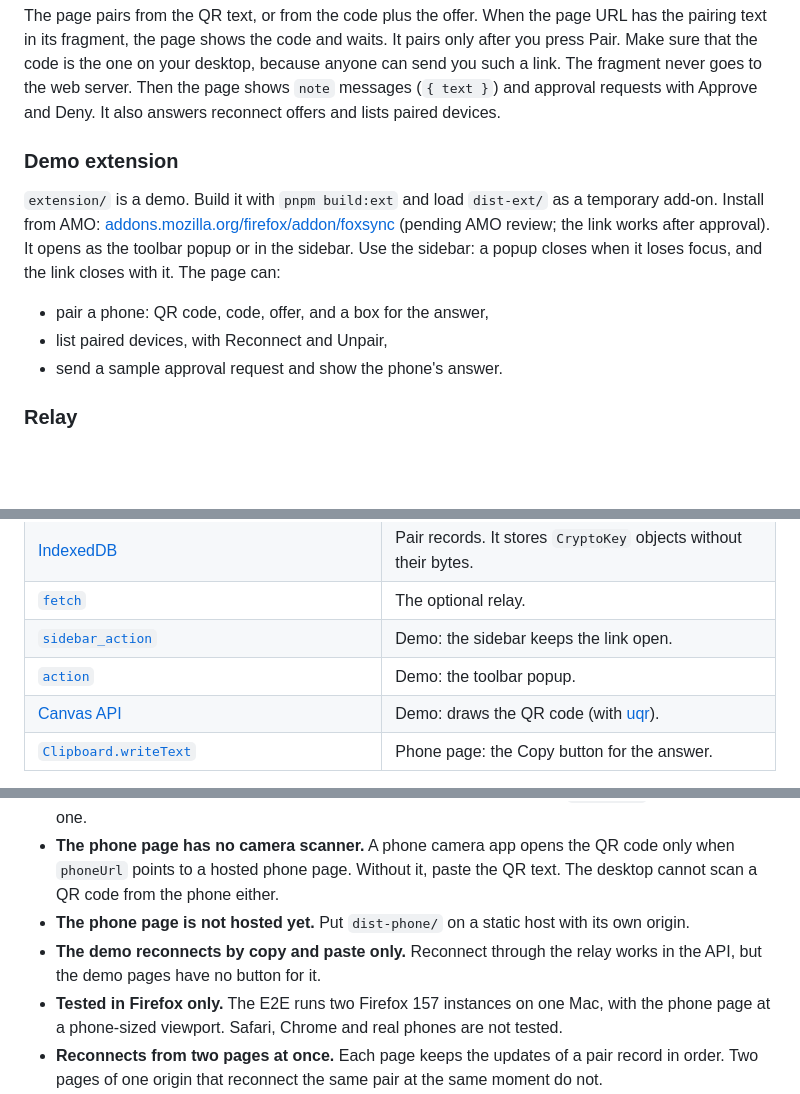
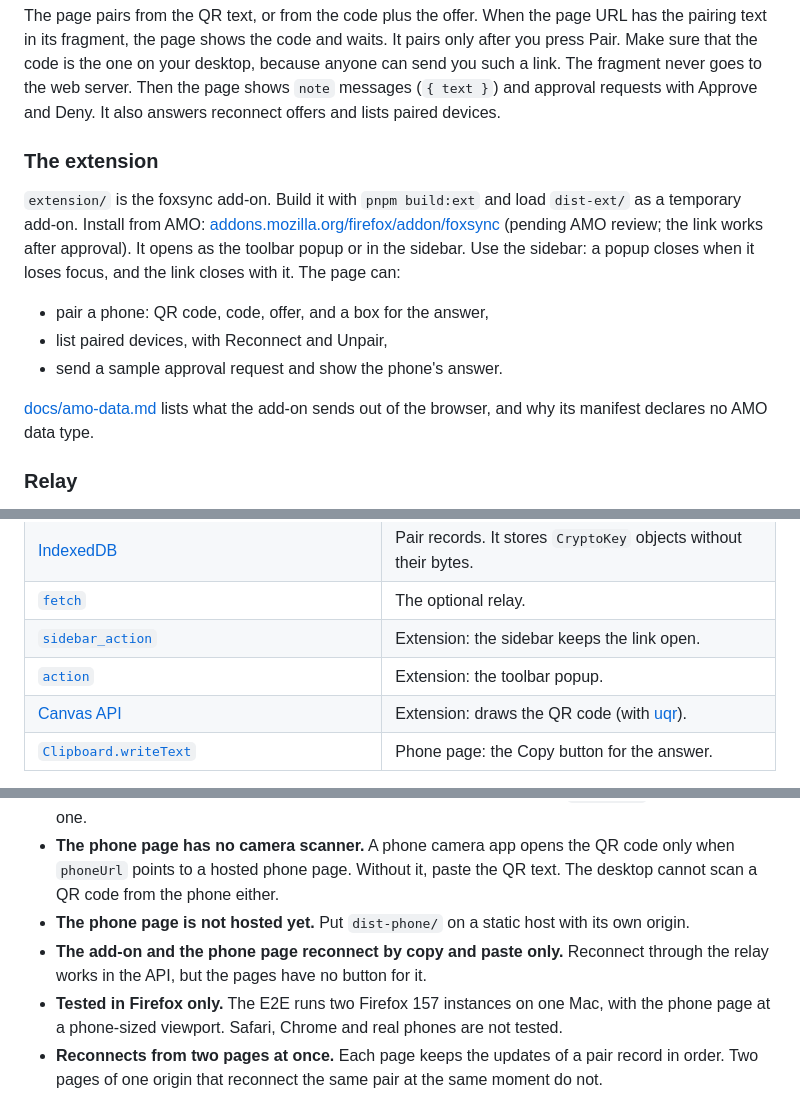
Before and after one commit to pooriaarab/foxsync, a Markdown page: README.md, 3 parts joined by grey strips. GitHub-like rendering; blank space fills up the shorter version.

```diff
--- a/README.md
+++ b/README.md
@@ -160,13 +160,15 @@ Host the page on an origin of its own, for example `phone.example.org`. The pair
 
 The page pairs from the QR text, or from the code plus the offer. When the page URL has the pairing text in its fragment, the page shows the code and waits. It pairs only after you press Pair. Make sure that the code is the one on your desktop, because anyone can send you such a link. The fragment never goes to the web server. Then the page shows `note` messages (`{ text }`) and approval requests with Approve and Deny. It also answers reconnect offers and lists paired devices.
 
-### Demo extension
+### The extension
 
-`extension/` is a demo. Build it with `pnpm build:ext` and load `dist-ext/` as a temporary add-on. Install from AMO: [addons.mozilla.org/firefox/addon/foxsync](https://addons.mozilla.org/firefox/addon/foxsync/) (pending AMO review; the link works after approval). It opens as the toolbar popup or in the sidebar. Use the sidebar: a popup closes when it loses focus, and the link closes with it. The page can:
+`extension/` is the foxsync add-on. Build it with `pnpm build:ext` and load `dist-ext/` as a temporary add-on. Install from AMO: [addons.mozilla.org/firefox/addon/foxsync](https://addons.mozilla.org/firefox/addon/foxsync/) (pending AMO review; the link works after approval). It opens as the toolbar popup or in the sidebar. Use the sidebar: a popup closes when it loses focus, and the link closes with it. The page can:
 
 - pair a phone: QR code, code, offer, and a box for the answer,
 - list paired devices, with Reconnect and Unpair,
 - send a sample approval request and show the phone's answer.
+
+[docs/amo-data.md](docs/amo-data.md) lists what the add-on sends out of the browser, and why its manifest declares no AMO data type.
 
 ### Relay
 
@@ -202,9 +204,9 @@ The relay can drop or delay texts. It can also fill a box with junk, which costs
 | [`CompressionStream`](https://developer.mozilla.org/en-US/docs/Web/API/CompressionStream) / [`DecompressionStream`](https://developer.mozilla.org/en-US/docs/Web/API/DecompressionStream) | Shorter offer text, so it fits in a QR code. |
 | [IndexedDB](https://developer.mozilla.org/en-US/docs/Web/API/IndexedDB_API) | Pair records. It stores `CryptoKey` objects without their bytes. |
 | [`fetch`](https://developer.mozilla.org/en-US/docs/Web/API/Window/fetch) | The optional relay. |
-| [`sidebar_action`](https://developer.mozilla.org/en-US/docs/Mozilla/Add-ons/WebExtensions/manifest.json/sidebar_action) | Demo: the sidebar keeps the link open. |
-| [`action`](https://developer.mozilla.org/en-US/docs/Mozilla/Add-ons/WebExtensions/manifest.json/action) | Demo: the toolbar popup. |
-| [Canvas API](https://developer.mozilla.org/en-US/docs/Web/API/Canvas_API) | Demo: draws the QR code (with [uqr](https://github.com/unjs/uqr)). |
+| [`sidebar_action`](https://developer.mozilla.org/en-US/docs/Mozilla/Add-ons/WebExtensions/manifest.json/sidebar_action) | Extension: the sidebar keeps the link open. |
+| [`action`](https://developer.mozilla.org/en-US/docs/Mozilla/Add-ons/WebExtensions/manifest.json/action) | Extension: the toolbar popup. |
+| [Canvas API](https://developer.mozilla.org/en-US/docs/Web/API/Canvas_API) | Extension: draws the QR code (with [uqr](https://github.com/unjs/uqr)). |
 | [`Clipboard.writeText`](https://developer.mozilla.org/en-US/docs/Web/API/Clipboard/writeText) | Phone page: the Copy button for the answer. |
 
 The library uses no WebExtension API, so it also runs in a normal page. The link must live in a page that stays open. The MV3 background is an event page, and it unloads when idle. That drops the link, so use the sidebar or a pinned tab.
@@ -216,7 +218,7 @@ The library uses no WebExtension API, so it also runs in a normal page. The link
 - **The link lives in one page.** When the page closes, the link closes. Call `reconnect` to start a new one.
 - **The phone page has no camera scanner.** A phone camera app opens the QR code only when `phoneUrl` points to a hosted phone page. Without it, paste the QR text. The desktop cannot scan a QR code from the phone either.
 - **The phone page is not hosted yet.** Put `dist-phone/` on a static host with its own origin.
-- **The demo reconnects by copy and paste only.** Reconnect through the relay works in the API, but the demo pages have no button for it.
+- **The add-on and the phone page reconnect by copy and paste only.** Reconnect through the relay works in the API, but the pages have no button for it.
 - **Tested in Firefox only.** The E2E runs two Firefox 157 instances on one Mac, with the phone page at a phone-sized viewport. Safari, Chrome and real phones are not tested.
 - **Reconnects from two pages at once.** Each page keeps the updates of a pair record in order. Two pages of one origin that reconnect the same pair at the same moment do not.
 - **One link per pair at a time.** There is no fan-out to many phones in one call.
```
Also changed, not shown: docs/amo-data.md (added, +53 -0 lines).
